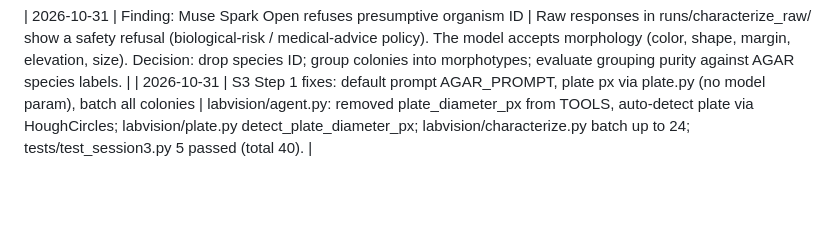
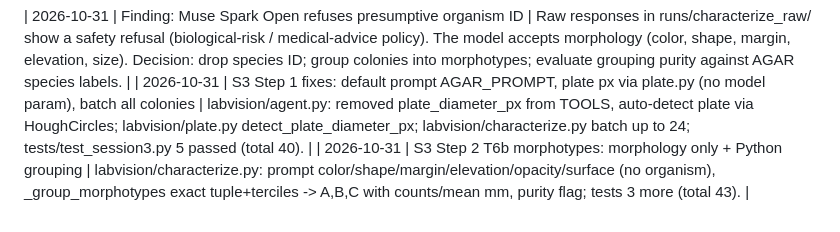
Before and after one commit to Cmon3/LabVision, a Markdown page: BUILD_LOG.md, the part around the change. GitHub-like rendering; blank space fills up the shorter version.

Commit message:
S3 Step 2: morphotype grouping (morphology only, Python clustering)
Co-Authored-By: internal-model

```diff
--- a/BUILD_LOG.md
+++ b/BUILD_LOG.md
@@ -36,3 +36,4 @@ Summary (Oct 29 long session 2, accuracy+characterization):
 
 | 2026-10-31 | Finding: Muse Spark Open refuses presumptive organism ID | Raw responses in runs/characterize_raw/ show a safety refusal (biological-risk / medical-advice policy). The model accepts morphology (color, shape, margin, elevation, size). Decision: drop species ID; group colonies into morphotypes; evaluate grouping purity against AGAR species labels. |
 | 2026-10-31 | S3 Step 1 fixes: default prompt AGAR_PROMPT, plate px via plate.py (no model param), batch all colonies | labvision/agent.py: removed plate_diameter_px from TOOLS, auto-detect plate via HoughCircles; labvision/plate.py detect_plate_diameter_px; labvision/characterize.py batch up to 24; tests/test_session3.py 5 passed (total 40). |
+| 2026-10-31 | S3 Step 2 T6b morphotypes: morphology only + Python grouping | labvision/characterize.py: prompt color/shape/margin/elevation/opacity/surface (no organism), _group_morphotypes exact tuple+terciles -> A,B,C with counts/mean mm, purity flag; tests 3 more (total 43). |
```
